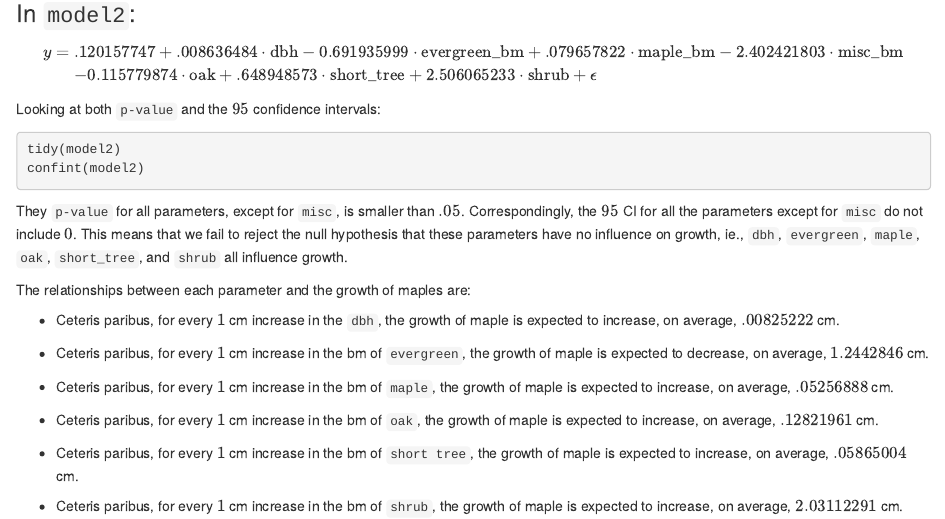
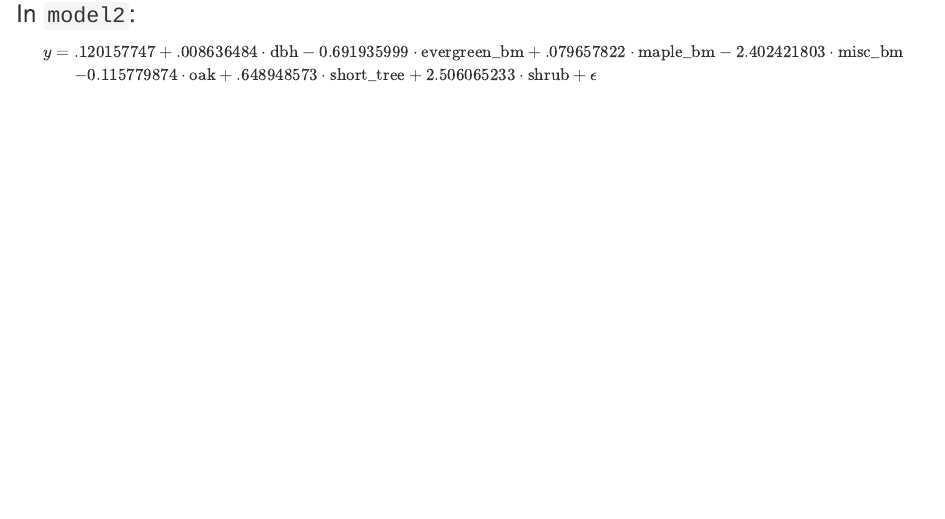
Before and after one commit to 390-2020-09-Fall/group2_paramater_estimation, an R Markdown document (group2.Rmd): the page in a window 1100 px wide, from 3020 px down. Rendered offline with R 4.5, knitr and Pandoc, with nearby package versions; the code chunks are not run, so their results and figures are left out; common packages that the code uses without loading them are loaded.

Commit message:
delete unused code

````diff
--- a/group2.Rmd
+++ b/group2.Rmd
@@ -211,24 +211,3 @@ y &=& .120157747 + .008636484\cdot \text{dbh} -0.691935999\cdot \text{evergreen_
 && -0.115779874\cdot \text{oak} + .648948573\cdot \text{short_tree} + 2.506065233\cdot \text{shrub} + \epsilon
 \end{eqnarray*}
 $$
-
-Looking at both `p-value` and the $95%$ confidence intervals:
-```{r}
-tidy(model2)
-confint(model2)
-```
-They `p-value` for all parameters, except for `misc`, is smaller than $.05$. Correspondingly, the $95$ CI for all the parameters except for `misc` do not include $0$. This means that we fail to reject the null hypothesis that these parameters have no influence on growth, ie., `dbh`, `evergreen`, `maple`, `oak`, `short_tree`, and `shrub` all influence growth.
-
-The relationships between each parameter and the growth of maples are:
-
-- Ceteris paribus, for every $1$ cm increase in the `dbh`, the growth of maple is expected to increase, on average, $.00825222$ cm.
-
-- Ceteris paribus, for every $1$ cm increase in the bm of `evergreen`, the growth of maple is expected to decrease, on average, $1.2442846$ cm.
-
-- Ceteris paribus, for every $1$ cm increase in the bm of `maple`, the growth of maple is expected to increase, on average, $.05256888$ cm.
-
-- Ceteris paribus, for every $1$ cm increase in the bm of `oak`, the growth of maple is expected to increase, on average, $.12821961$ cm.
-
-- Ceteris paribus, for every $1$ cm increase in the bm of `short tree`, the growth of maple is expected to increase, on average, $.05865004$ cm.
-
-- Ceteris paribus, for every $1$ cm increase in the bm of `shrub`, the growth of maple is expected to increase, on average, $2.03112291$ cm.
````
Also changed, not shown: 3 other files.
